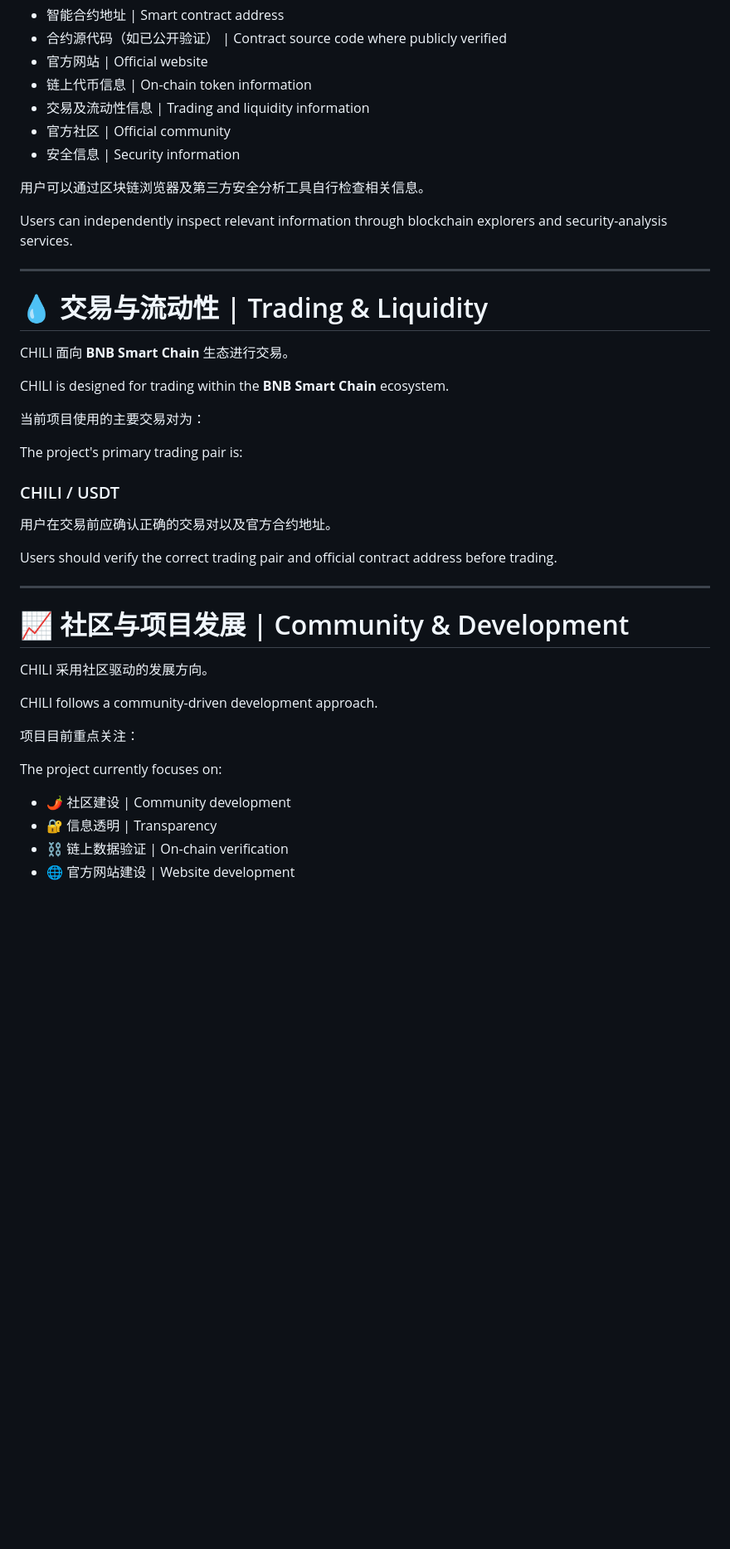
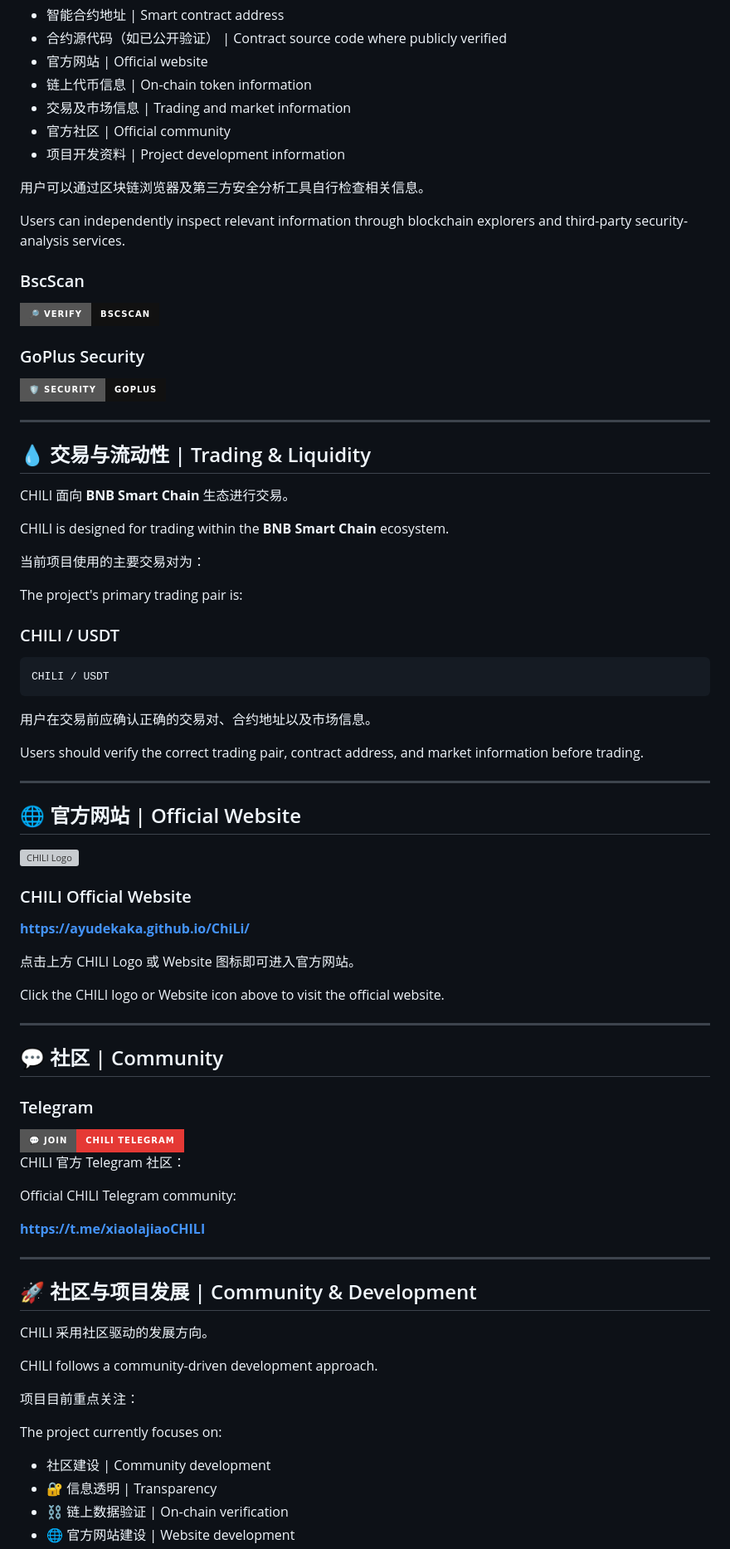
Before and after one commit to ayudekaka/ChiLi, a Markdown page: README.md, the part around one of its changes. Shown at 83% size. Drawn GitHub-style; badges without logos; blank space fills up the shorter version; grey boxes are pictures that could not be loaded.

````diff
--- a/README.md
+++ b/README.md
@@ -96,17 +132,29 @@ The following information is publicly available:
 * 合约源代码（如已公开验证） | Contract source code where publicly verified
 * 官方网站 | Official website
 * 链上代币信息 | On-chain token information
-* 交易及流动性信息 | Trading and liquidity information
+* 交易及市场信息 | Trading and market information
 * 官方社区 | Official community
-* 安全信息 | Security information
+* 项目开发资料 | Project development information
 
 用户可以通过区块链浏览器及第三方安全分析工具自行检查相关信息。
 
-Users can independently inspect relevant information through blockchain explorers and security-analysis services.
+Users can independently inspect relevant information through blockchain explorers and third-party security-analysis services.
+
+### BscScan
+
+<a href="https://bscscan.com/address/0xEd3Caca4903256fB3E4997BC0C7830D19Fb35F7c">
+  <img src="https://img.shields.io/badge/🔎%20Verify-BscScan-111111?style=for-the-badge" alt="BscScan">
+</a>
+
+### GoPlus Security
+
+<a href="https://gopluslabs.io/">
+  <img src="https://img.shields.io/badge/🛡️%20Security-GoPlus-111111?style=for-the-badge" alt="GoPlus Security">
+</a>
 
 ---
 
-# 💧 交易与流动性 | Trading & Liquidity
+## 💧 交易与流动性 | Trading & Liquidity
 
 CHILI 面向 **BNB Smart Chain** 生态进行交易。
 
@@ -116,15 +164,51 @@ CHILI is designed for trading within the **BNB Smart Chain** ecosystem.
 
 The project's primary trading pair is:
 
-### CHILI / USDT
+###  CHILI / USDT
 
-用户在交易前应确认正确的交易对以及官方合约地址。
+```text
+CHILI / USDT
+```
 
-Users should verify the correct trading pair and official contract address before trading.
+用户在交易前应确认正确的交易对、合约地址以及市场信息。
+
+Users should verify the correct trading pair, contract address, and market information before trading.
 
 ---
 
-# 📈 社区与项目发展 | Community & Development
+## 🌐 官方网站 | Official Website
+
+<a href="https://ayudekaka.github.io/ChiLi/">
+  <img src="https://raw.githubusercontent.com/ayudekaka/ChiLi/main/logo-red32.svg" width="72" alt="CHILI Logo">
+</a>
+
+### CHILI Official Website
+
+**https://ayudekaka.github.io/ChiLi/**
+
+点击上方 CHILI Logo 或 Website 图标即可进入官方网站。
+
+Click the CHILI logo or Website icon above to visit the official website.
+
+---
+
+## 💬 社区 | Community
+
+### Telegram
+
+<a href="https://t.me/xiaolajiaoCHILI">
+  <img src="https://img.shields.io/badge/💬%20Join-CHILI%20Telegram-E53935?style=for-the-badge" alt="CHILI Telegram">
+</a>
+
+CHILI 官方 Telegram 社区：
+
+Official CHILI Telegram community:
+
+**https://t.me/xiaolajiaoCHILI**
+
+---
+
+## 🚀 社区与项目发展 | Community & Development
 
 CHILI 采用社区驱动的发展方向。
 
@@ -134,7 +218,7 @@ CHILI follows a community-driven development approach.
 
 The project currently focuses on:
 
-* 🌶️ 社区建设 | Community development
+*   社区建设 | Community development
 * 🔐 信息透明 | Transparency
 * ⛓️ 链上数据验证 | On-chain verification
 * 🌐 官方网站建设 | Website development
````
Also changed, not shown: other parts of README.md (+102 -52 lines).
